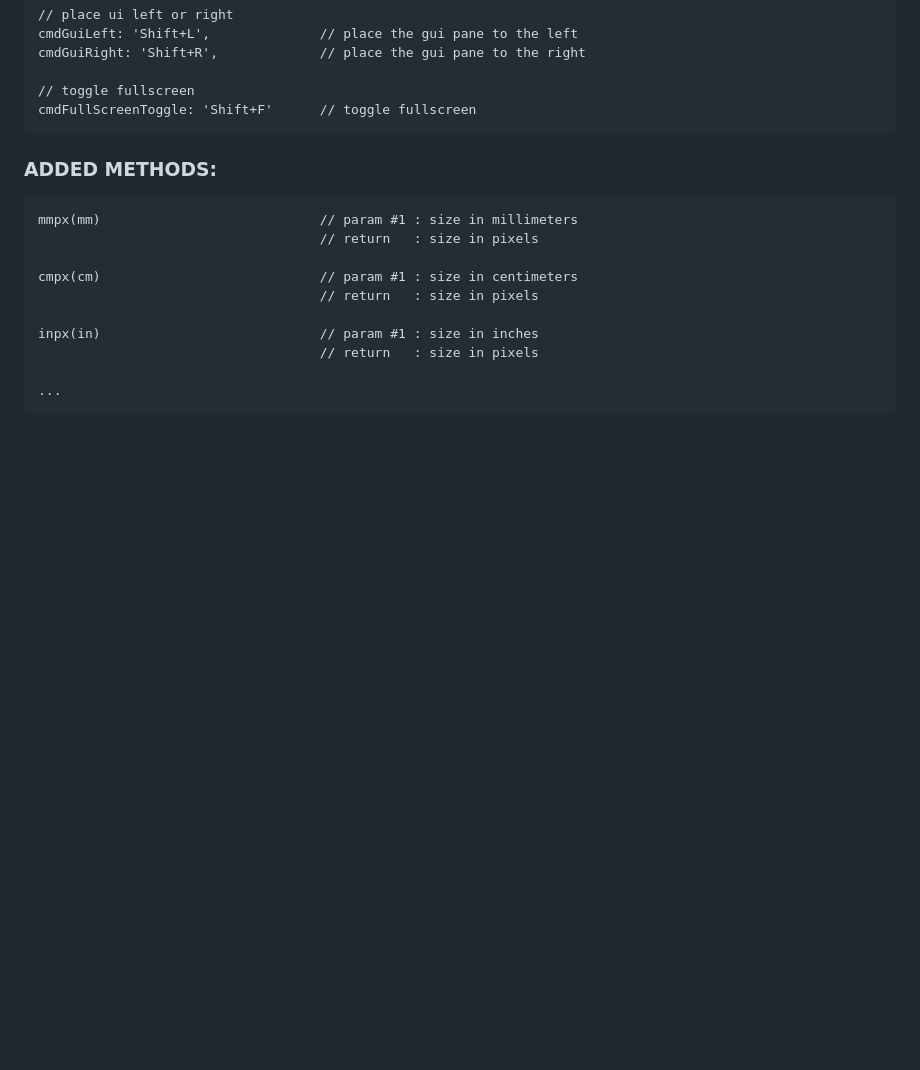
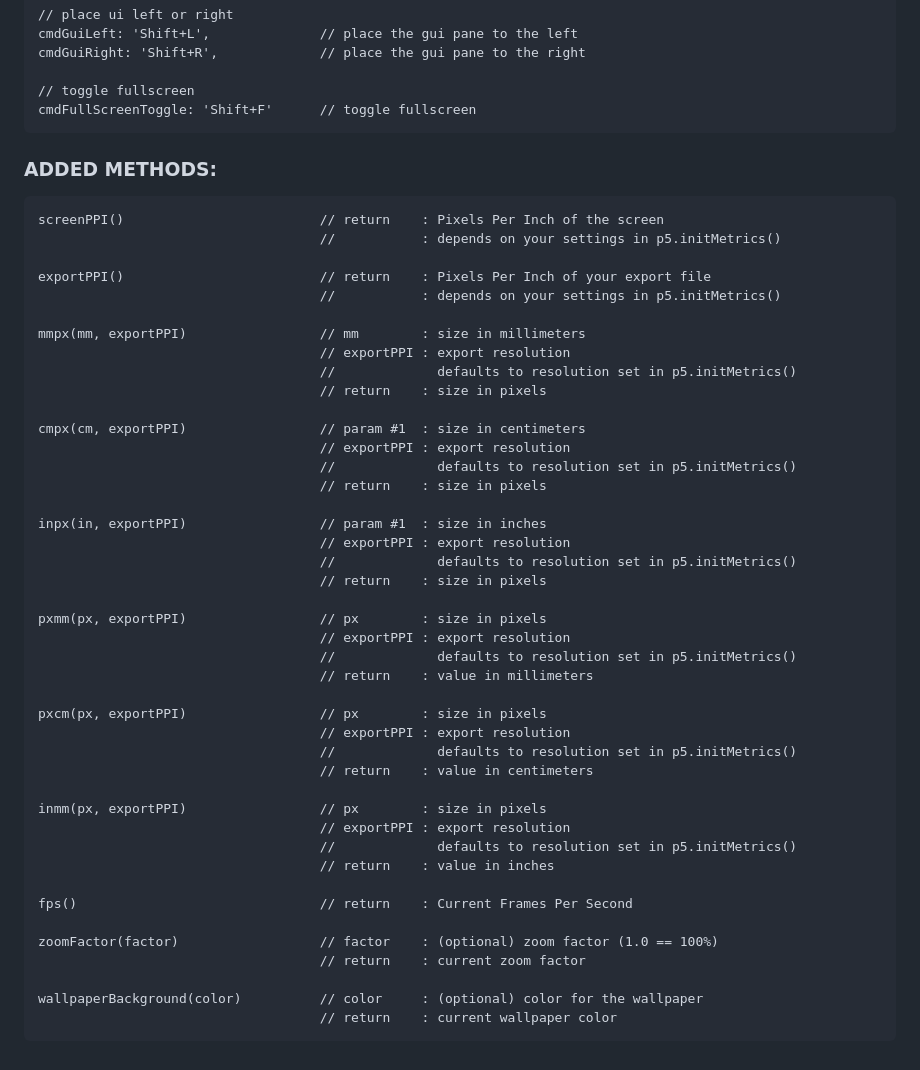
Before and after one commit to eltapir/p5.5, a Markdown page: README.md, the part around the change printed below. GitHub-like rendering; blank space fills up the shorter version.

Commit message:
initial commit

```diff
--- a/README.md
+++ b/README.md
@@ -164,15 +164,49 @@ The extension is aimed at people who want to generate 2D art on a larger canvas.
     // toggle fullscreen
     cmdFullScreenToggle: 'Shift+F'      // toggle fullscreen
 
+
 ### ADDED METHODS:
 
-    mmpx(mm)                            // param #1 : size in millimeters
-                                        // return   : size in pixels
+    screenPPI()                         // return    : Pixels Per Inch of the screen
+                                        //           : depends on your settings in p5.initMetrics()
 
-    cmpx(cm)                            // param #1 : size in centimeters
-                                        // return   : size in pixels
+    exportPPI()                         // return    : Pixels Per Inch of your export file
+                                        //           : depends on your settings in p5.initMetrics()
 
-    inpx(in)                            // param #1 : size in inches
-                                        // return   : size in pixels
+    mmpx(mm, exportPPI)                 // mm        : size in millimeters
+                                        // exportPPI : export resolution
+                                        //             defaults to resolution set in p5.initMetrics()
+                                        // return    : size in pixels
 
-    ...
+    cmpx(cm, exportPPI)                 // param #1  : size in centimeters
+                                        // exportPPI : export resolution
+                                        //             defaults to resolution set in p5.initMetrics()
+                                        // return    : size in pixels
+
+    inpx(in, exportPPI)                 // param #1  : size in inches
+                                        // exportPPI : export resolution
+                                        //             defaults to resolution set in p5.initMetrics()
+                                        // return    : size in pixels
+
+    pxmm(px, exportPPI)                 // px        : size in pixels
+                                        // exportPPI : export resolution
+                                        //             defaults to resolution set in p5.initMetrics()
+                                        // return    : value in millimeters
+
+    pxcm(px, exportPPI)                 // px        : size in pixels
+                                        // exportPPI : export resolution
+                                        //             defaults to resolution set in p5.initMetrics()
+                                        // return    : value in centimeters
+
+    inmm(px, exportPPI)                 // px        : size in pixels
+                                        // exportPPI : export resolution
+                                        //             defaults to resolution set in p5.initMetrics()
+                                        // return    : value in inches
+
+    fps()                               // return    : Current Frames Per Second
+
+    zoomFactor(factor)                  // factor    : (optional) zoom factor (1.0 == 100%)
+                                        // return    : current zoom factor
+
+    wallpaperBackground(color)          // color     : (optional) color for the wallpaper
+                                        // return    : current wallpaper color
```
Also changed, not shown: other parts of README.md (+1 -1 lines).
